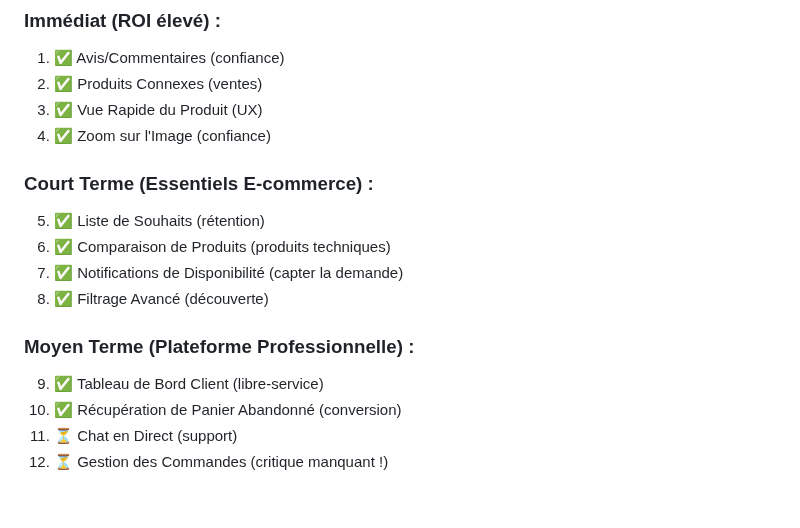
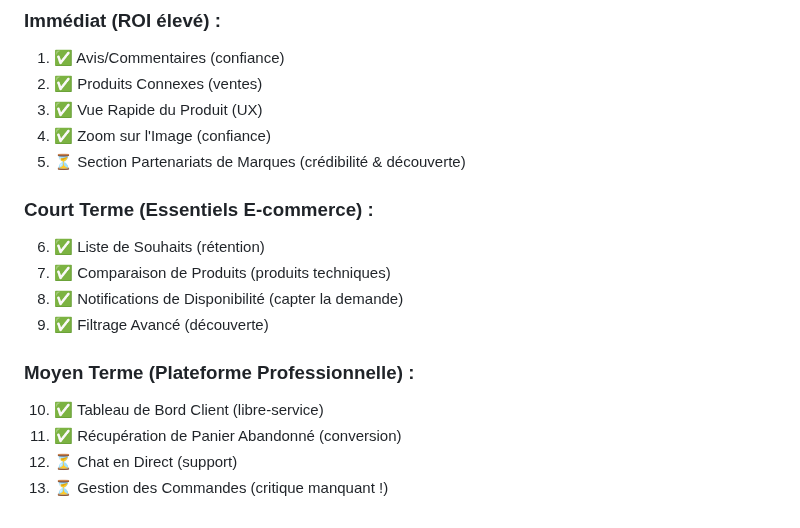
Before and after one commit to aldjoted/SoundLightProClone, a Markdown page: Docs/TODO_FUTURE_IMPROVEMENTS.md, the part around one of its changes. GitHub-like rendering.

```diff
--- a/Docs/TODO_FUTURE_IMPROVEMENTS.md
+++ b/Docs/TODO_FUTURE_IMPROVEMENTS.md
@@ -208,15 +247,16 @@ Ce document présente les mises à jour prioritaires, les fonctionnalités manqu
 2. ✅ Produits Connexes (ventes)
 3. ✅ Vue Rapide du Produit (UX)
 4. ✅ Zoom sur l'Image (confiance)
+5. ⏳ Section Partenariats de Marques (crédibilité & découverte)
 
 ### Court Terme (Essentiels E-commerce) :
-5. ✅ Liste de Souhaits (rétention)
-6. ✅ Comparaison de Produits (produits techniques)
-7. ✅ Notifications de Disponibilité (capter la demande)
-8. ✅ Filtrage Avancé (découverte)
+6. ✅ Liste de Souhaits (rétention)
+7. ✅ Comparaison de Produits (produits techniques)
+8. ✅ Notifications de Disponibilité (capter la demande)
+9. ✅ Filtrage Avancé (découverte)
 
 ### Moyen Terme (Plateforme Professionnelle) :
-9. ✅ Tableau de Bord Client (libre-service)
-10. ✅ Récupération de Panier Abandonné (conversion)
-11. ⏳ Chat en Direct (support)
-12. ⏳ Gestion des Commandes (critique manquant !)
+10. ✅ Tableau de Bord Client (libre-service)
+11. ✅ Récupération de Panier Abandonné (conversion)
+12. ⏳ Chat en Direct (support)
+13. ⏳ Gestion des Commandes (critique manquant !)
```
Also changed, not shown: other parts of Docs/TODO_FUTURE_IMPROVEMENTS.md (+39 -0 lines).
